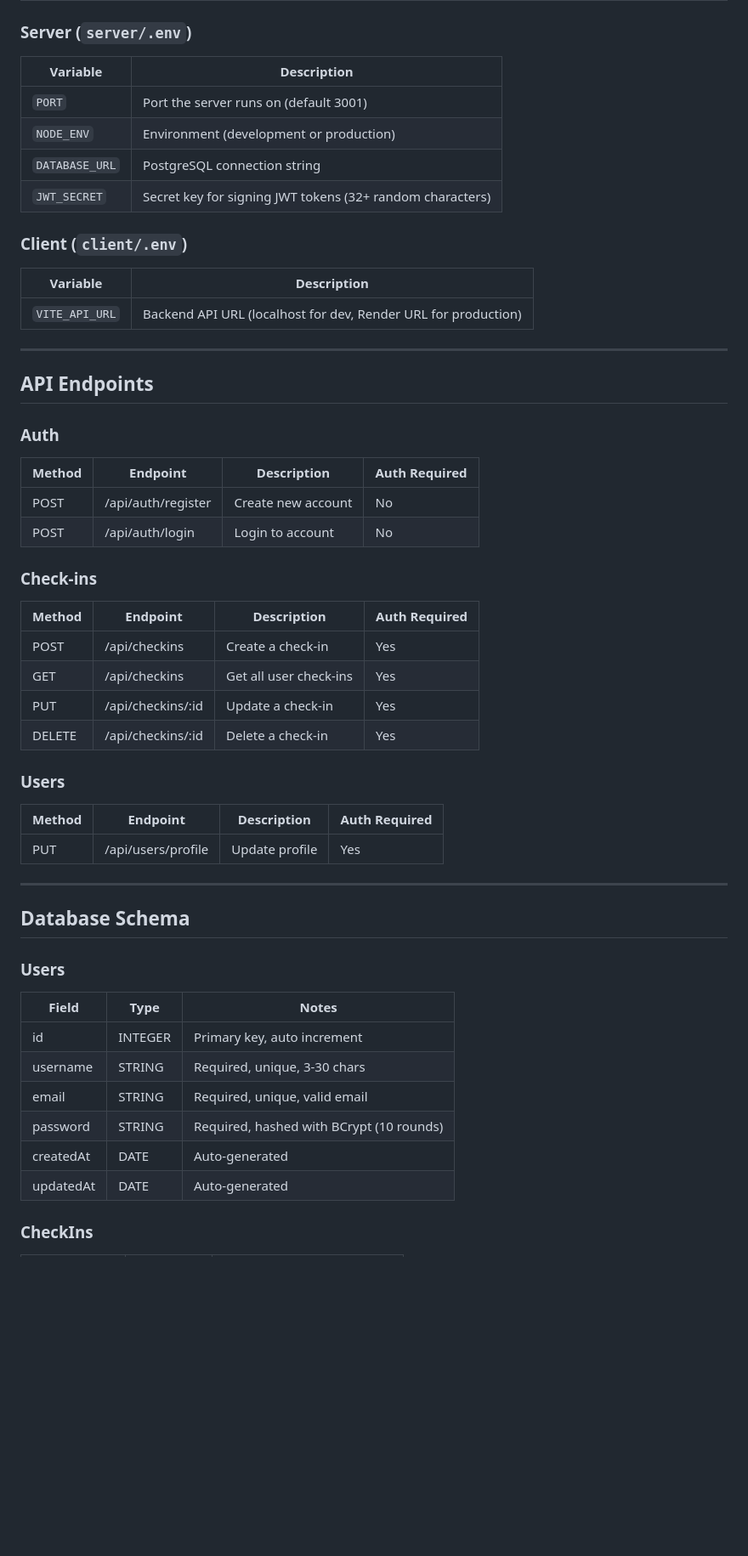
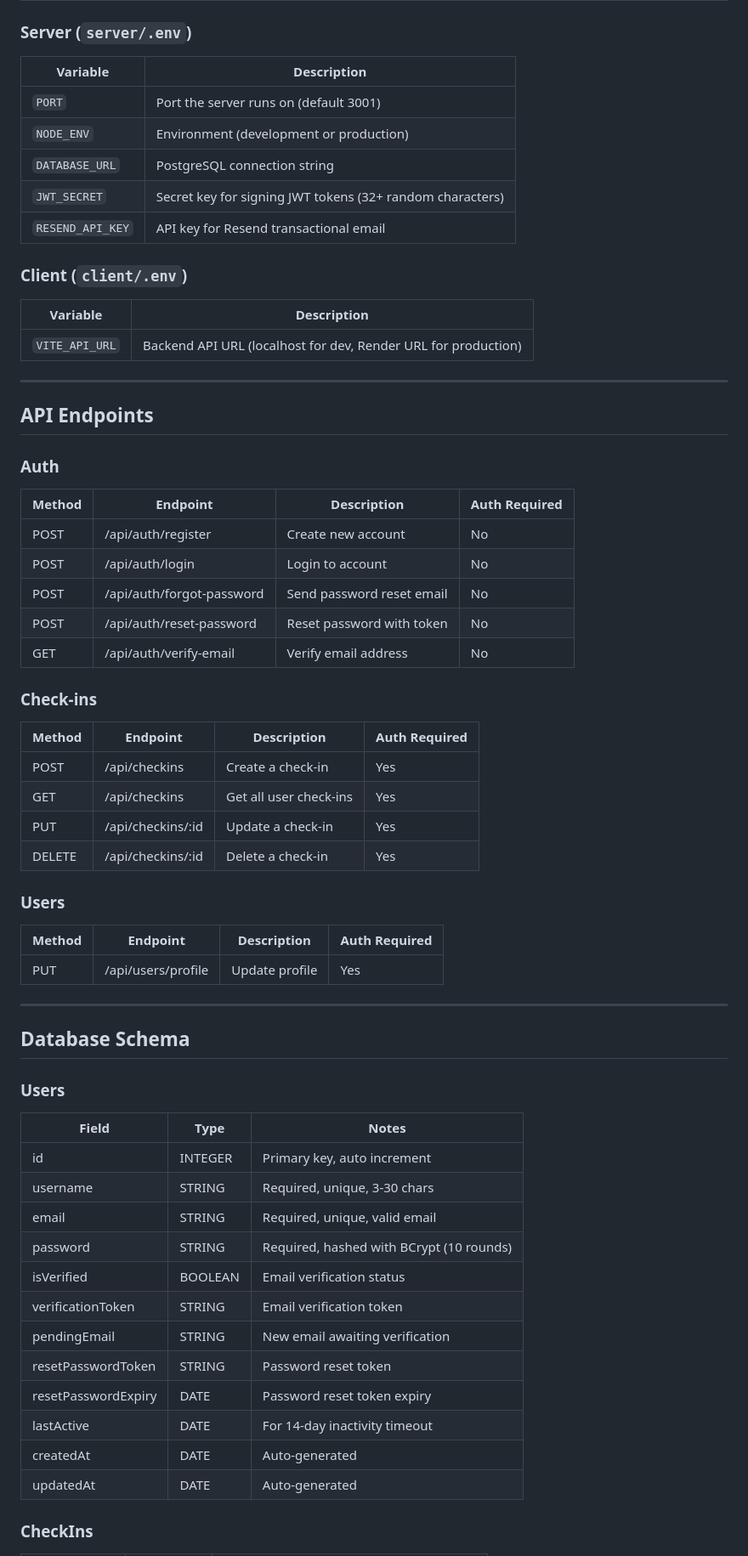
Before and after one commit to kerkelenz/Chronically, a Markdown page: README.md, the part around one of its changes. Shown at 85% size. GitHub-like rendering; blank space fills up the shorter version.

```diff
--- a/README.md
+++ b/README.md
@@ -218,17 +232,18 @@ The app will be available at `http://localhost:5173`.
 
 ### Server (`server/.env`)
 
-| Variable       | Description                                               |
-| -------------- | --------------------------------------------------------- |
-| `PORT`         | Port the server runs on (default 3001)                    |
-| `NODE_ENV`     | Environment (development or production)                   |
-| `DATABASE_URL` | PostgreSQL connection string                              |
-| `JWT_SECRET`   | Secret key for signing JWT tokens (32+ random characters) |
+| Variable | Description |
+|----------|-------------|
+| `PORT` | Port the server runs on (default 3001) |
+| `NODE_ENV` | Environment (development or production) |
+| `DATABASE_URL` | PostgreSQL connection string |
+| `JWT_SECRET` | Secret key for signing JWT tokens (32+ random characters) |
+| `RESEND_API_KEY` | API key for Resend transactional email |
 
 ### Client (`client/.env`)
 
-| Variable       | Description                                                    |
-| -------------- | -------------------------------------------------------------- |
+| Variable | Description |
+|----------|-------------|
 | `VITE_API_URL` | Backend API URL (localhost for dev, Render URL for production) |
 
 ---
@@ -236,26 +251,26 @@ The app will be available at `http://localhost:5173`.
 ## API Endpoints
 
 ### Auth
-
-| Method | Endpoint           | Description        | Auth Required |
-| ------ | ------------------ | ------------------ | ------------- |
-| POST   | /api/auth/register | Create new account | No            |
-| POST   | /api/auth/login    | Login to account   | No            |
+| Method | Endpoint | Description | Auth Required |
+|--------|----------|-------------|---------------|
+| POST | /api/auth/register | Create new account | No |
+| POST | /api/auth/login | Login to account | No |
+| POST | /api/auth/forgot-password | Send password reset email | No |
+| POST | /api/auth/reset-password | Reset password with token | No |
+| GET | /api/auth/verify-email | Verify email address | No |
 
 ### Check-ins
-
-| Method | Endpoint          | Description            | Auth Required |
-| ------ | ----------------- | ---------------------- | ------------- |
-| POST   | /api/checkins     | Create a check-in      | Yes           |
-| GET    | /api/checkins     | Get all user check-ins | Yes           |
-| PUT    | /api/checkins/:id | Update a check-in      | Yes           |
-| DELETE | /api/checkins/:id | Delete a check-in      | Yes           |
+| Method | Endpoint | Description | Auth Required |
+|--------|----------|-------------|---------------|
+| POST | /api/checkins | Create a check-in | Yes |
+| GET | /api/checkins | Get all user check-ins | Yes |
+| PUT | /api/checkins/:id | Update a check-in | Yes |
+| DELETE | /api/checkins/:id | Delete a check-in | Yes |
 
 ### Users
-
-| Method | Endpoint           | Description    | Auth Required |
-| ------ | ------------------ | -------------- | ------------- |
-| PUT    | /api/users/profile | Update profile | Yes           |
+| Method | Endpoint | Description | Auth Required |
+|--------|----------|-------------|---------------|
+| PUT | /api/users/profile | Update profile | Yes |
 
 ---
 
@@ -263,14 +278,20 @@ The app will be available at `http://localhost:5173`.
 
 ### Users
 
-| Field     | Type    | Notes                                    |
-| --------- | ------- | ---------------------------------------- |
-| id        | INTEGER | Primary key, auto increment              |
-| username  | STRING  | Required, unique, 3-30 chars             |
-| email     | STRING  | Required, unique, valid email            |
-| password  | STRING  | Required, hashed with BCrypt (10 rounds) |
-| createdAt | DATE    | Auto-generated                           |
-| updatedAt | DATE    | Auto-generated                           |
+| Field | Type | Notes |
+|-------|------|-------|
+| id | INTEGER | Primary key, auto increment |
+| username | STRING | Required, unique, 3-30 chars |
+| email | STRING | Required, unique, valid email |
+| password | STRING | Required, hashed with BCrypt (10 rounds) |
+| isVerified | BOOLEAN | Email verification status |
+| verificationToken | STRING | Email verification token |
+| pendingEmail | STRING | New email awaiting verification |
+| resetPasswordToken | STRING | Password reset token |
+| resetPasswordExpiry | DATE | Password reset token expiry |
+| lastActive | DATE | For 14-day inactivity timeout |
+| createdAt | DATE | Auto-generated |
+| updatedAt | DATE | Auto-generated |
 
 ### CheckIns
 
```
Also changed, not shown: other parts of README.md (+67 -55 lines).
